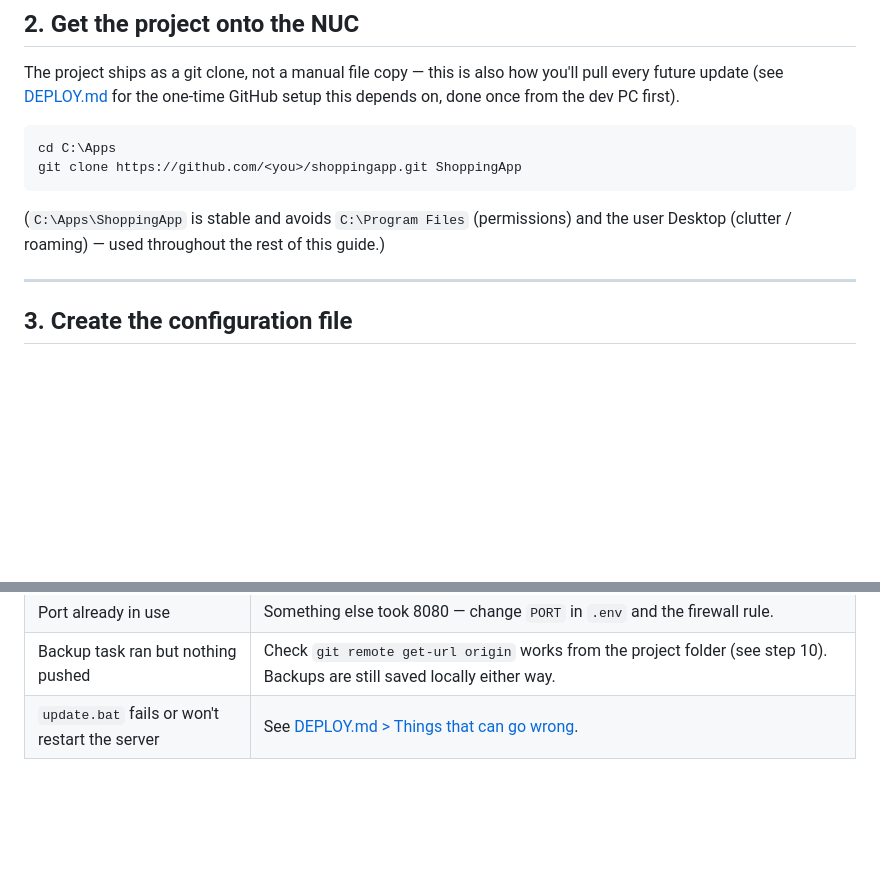
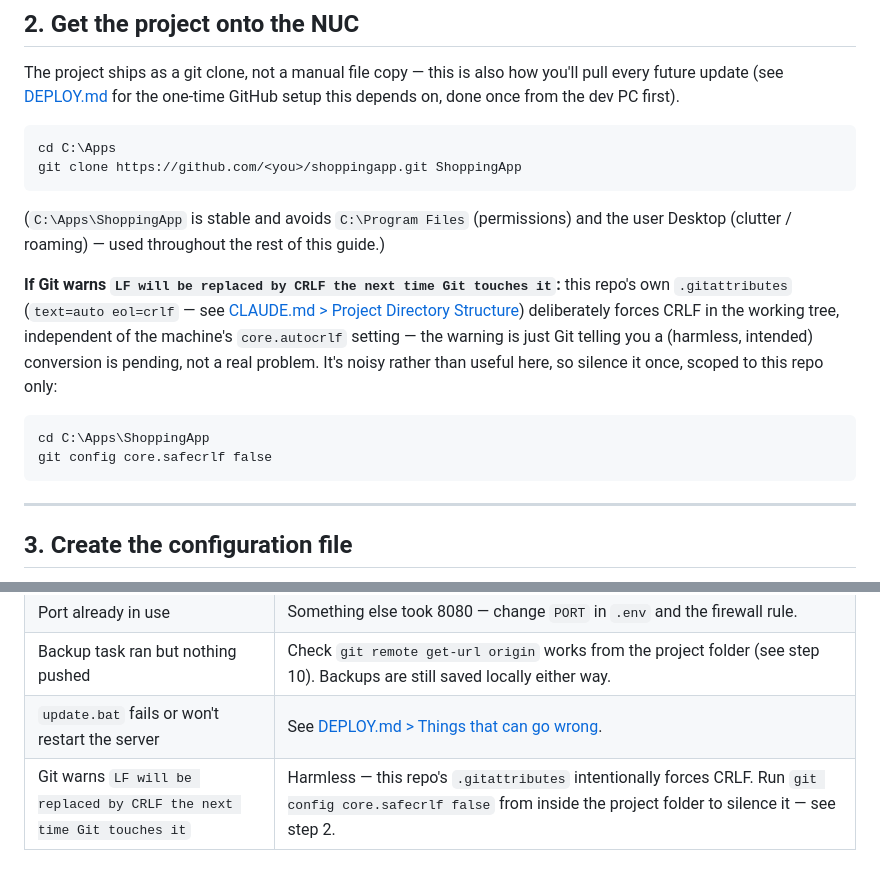
Before and after one commit to WRooke/ShoppingApp, a Markdown page: SETUP.md, 2 parts joined by grey strips. Drawn GitHub-style; blank space fills up the shorter version.

Commit message:
docs(SETUP): note fix for CRLF/LF Git warning on NUC clone
.gitattributes intentionally forces eol=crlf for this Windows-only project,
independent of core.autocrlf. That means a fresh clone (or any tool that
writes LF) can trigger Git's 'LF will be replaced by CRLF the next time
Git touches it' warning -- harmless, but noisy. Documented the actual fix
(core.safecrlf false, scoped to this repo) in step 2 and the troubleshooting
table so it's not rediscovered on the NUC.

Co-Authored-By: Claude Sonnet 5 <noreply@anthropic.com>

````diff
--- a/SETUP.md
+++ b/SETUP.md
@@ -73,6 +73,17 @@ git clone https://github.com/<you>/shoppingapp.git ShoppingApp
 
 (`C:\Apps\ShoppingApp` is stable and avoids `C:\Program Files` (permissions) and the user
 Desktop (clutter / roaming) — used throughout the rest of this guide.)
+
+**If Git warns `LF will be replaced by CRLF the next time Git touches it`:** this repo's own
+`.gitattributes` (`text=auto eol=crlf` — see [CLAUDE.md > Project Directory
+Structure](CLAUDE.md#project-directory-structure)) deliberately forces CRLF in the working
+tree, independent of the machine's `core.autocrlf` setting — the warning is just Git telling
+you a (harmless, intended) conversion is pending, not a real problem. It's noisy rather than
+useful here, so silence it once, scoped to this repo only:
+```
+cd C:\Apps\ShoppingApp
+git config core.safecrlf false
+```
 
 ---
 
@@ -307,3 +318,4 @@ means step 2 was skipped and the project was copied by hand instead. Fix it with
 | Port already in use | Something else took 8080 — change `PORT` in `.env` and the firewall rule. |
 | Backup task ran but nothing pushed | Check `git remote get-url origin` works from the project folder (see step 10). Backups are still saved locally either way. |
 | `update.bat` fails or won't restart the server | See [DEPLOY.md > Things that can go wrong](DEPLOY.md#things-that-can-go-wrong). |
+| Git warns `LF will be replaced by CRLF the next time Git touches it` | Harmless — this repo's `.gitattributes` intentionally forces CRLF. Run `git config core.safecrlf false` from inside the project folder to silence it — see step 2. |
````
